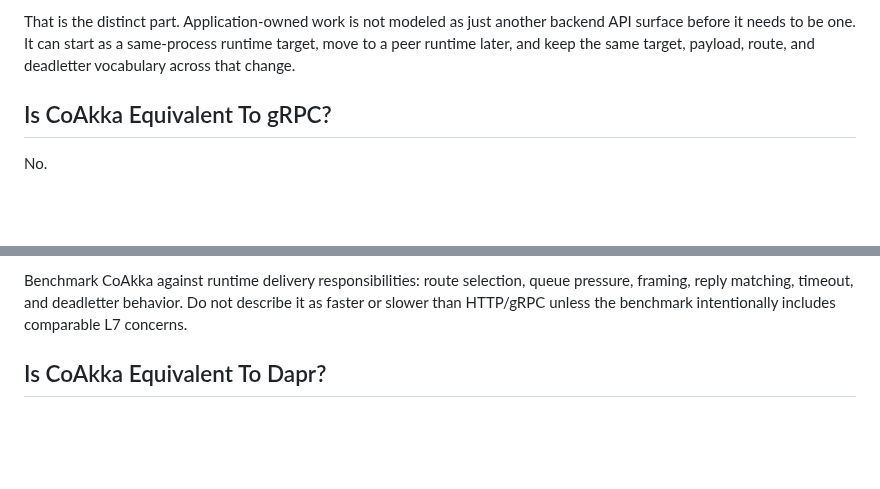
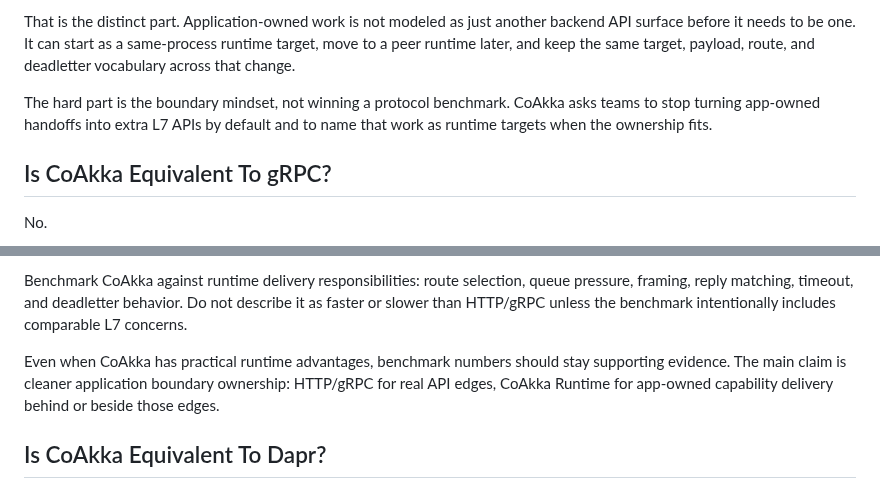
Before and after one commit to phuong-tran/coakka-samples, a Markdown page: docs/qna.md, 2 parts joined by grey strips. Rendered like a GitHub page; blank space fills up the shorter version.

```diff
--- a/docs/qna.md
+++ b/docs/qna.md
@@ -23,6 +23,10 @@ That is the distinct part. Application-owned work is not modeled as just another
 API surface before it needs to be one. It can start as a same-process runtime
 target, move to a peer runtime later, and keep the same target, payload, route,
 and deadletter vocabulary across that change.
+
+The hard part is the boundary mindset, not winning a protocol benchmark. CoAkka
+asks teams to stop turning app-owned handoffs into extra L7 APIs by default and
+to name that work as runtime targets when the ownership fits.
 
 ## Is CoAkka Equivalent To gRPC?
 
@@ -118,6 +122,11 @@ Benchmark CoAkka against runtime delivery responsibilities: route selection,
 queue pressure, framing, reply matching, timeout, and deadletter behavior. Do
 not describe it as faster or slower than HTTP/gRPC unless the benchmark
 intentionally includes comparable L7 concerns.
+
+Even when CoAkka has practical runtime advantages, benchmark numbers should
+stay supporting evidence. The main claim is cleaner application boundary
+ownership: HTTP/gRPC for real API edges, CoAkka Runtime for app-owned capability
+delivery behind or beside those edges.
 
 ## Is CoAkka Equivalent To Dapr?
 
```
Also changed, not shown: README.md (+10 -0 lines), docs/production-evidence.md (+5 -0 lines).
